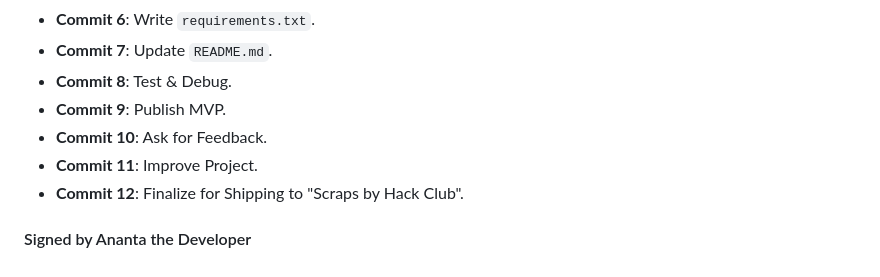
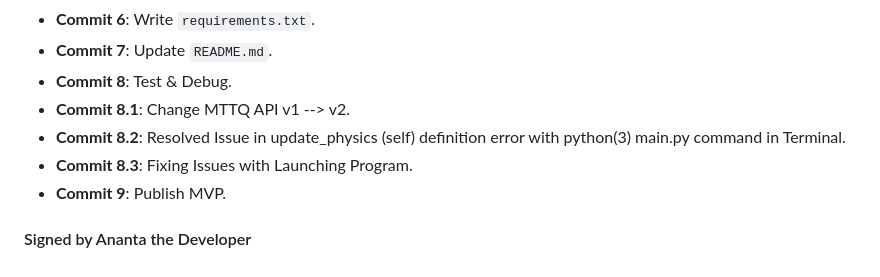
Before and after one commit to dev-ananta/IoT-Device-Simulator, a Markdown page: README.md, the part around the change. Rendered like a GitHub page.

Commit message:
Commit 9: Publish MVP.

```diff
--- a/README.md
+++ b/README.md
@@ -118,9 +118,9 @@ This project aims to **simulate** the following:
 - **Commit 6**: Write `requirements.txt`.
 - **Commit 7**: Update `README.md`.
 - **Commit 8**: Test & Debug.
+- **Commit 8.1**: Change MTTQ API v1 --> v2.
+- **Commit 8.2**: Resolved Issue in update_physics (self) definition error with python(3) main.py command in Terminal.
+- **Commit 8.3**: Fixing Issues with Launching Program.
 - **Commit 9**: Publish MVP.
-- **Commit 10**: Ask for Feedback.
-- **Commit 11**: Improve Project.
-- **Commit 12**: Finalize for Shipping to "Scraps by Hack Club".
 
 #### Signed by Ananta the Developer
```
